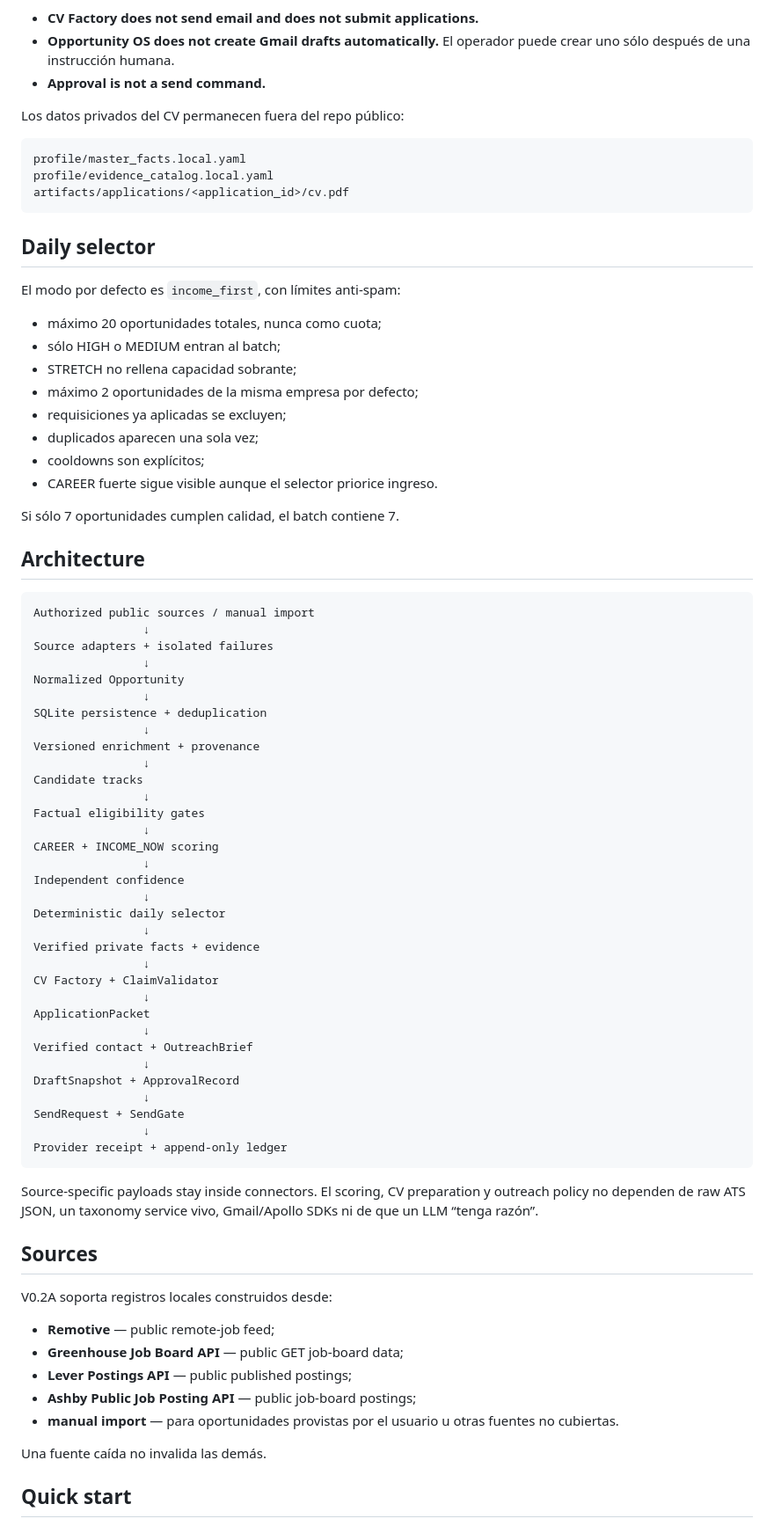
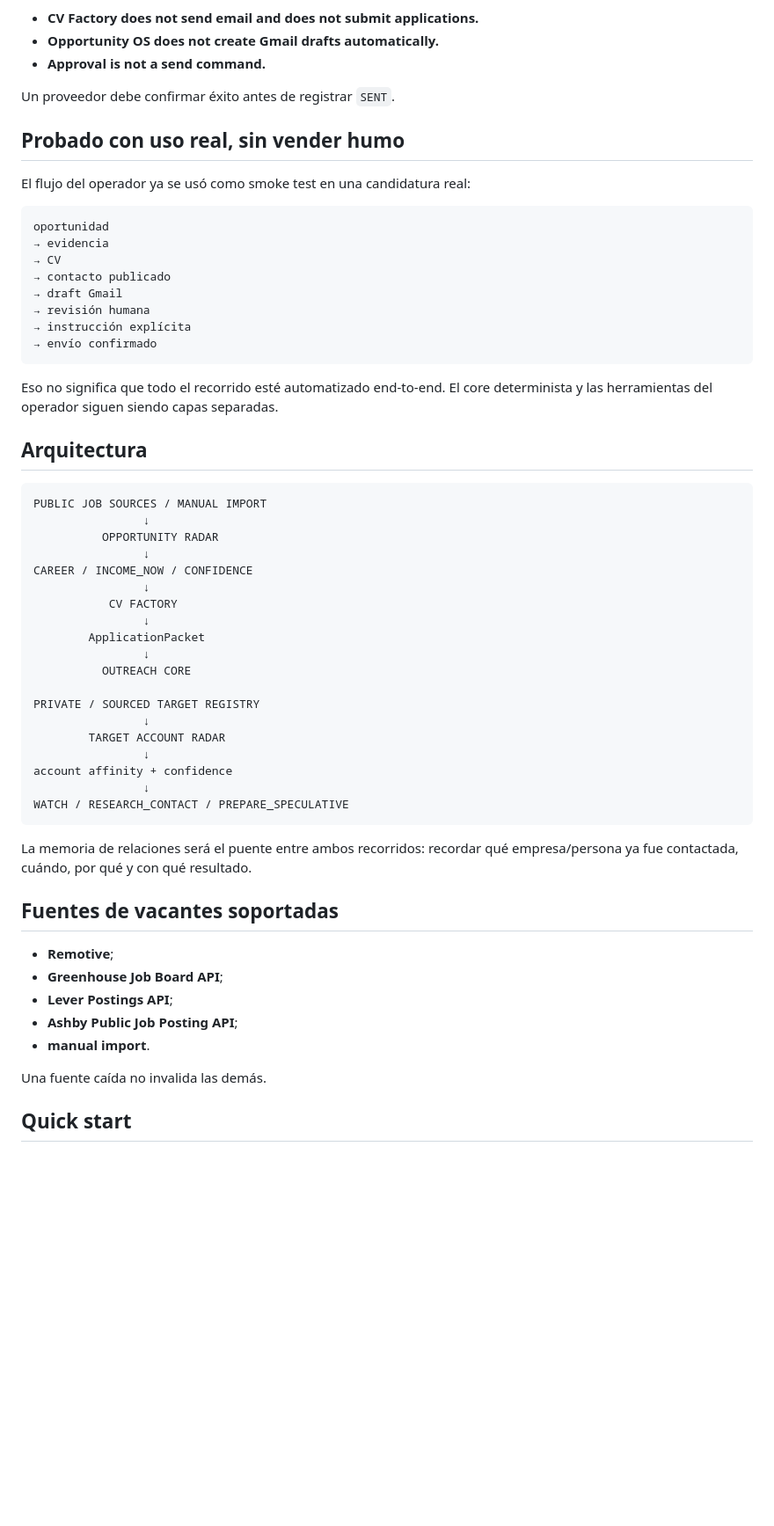
Before and after one commit to juanmanueltorres-creator/opportunity-os, a Markdown page: README.md, the part around one of its changes. Shown at 88% size. Rendered like a GitHub page; blank space fills up the shorter version.

Commit message:
docs: document implemented target account radar

````diff
--- a/README.md
+++ b/README.md
@@ -268,80 +192,60 @@ Estas frases en inglés son parte del release contract testeado y se mantienen e
 
 - **CV Factory does not send email and does not submit applications.**
-- **Opportunity OS does not create Gmail drafts automatically.** El operador puede crear uno sólo después de una instrucción humana.
+- **Opportunity OS does not create Gmail drafts automatically.**
 - **Approval is not a send command.**
 
-Los datos privados del CV permanecen fuera del repo público:
+Un proveedor debe confirmar éxito antes de registrar `SENT`.
+
+## Probado con uso real, sin vender humo
+
+El flujo del operador ya se usó como smoke test en una candidatura real:
 
 ```text
-profile/master_facts.local.yaml
-profile/evidence_catalog.local.yaml
-artifacts/applications/<application_id>/cv.pdf
+oportunidad
+→ evidencia
+→ CV
+→ contacto publicado
+→ draft Gmail
+→ revisión humana
+→ instrucción explícita
+→ envío confirmado
 ```
 
-## Daily selector
+Eso no significa que todo el recorrido esté automatizado end-to-end. El core determinista y las herramientas del operador siguen siendo capas separadas.
 
-El modo por defecto es `income_first`, con límites anti-spam:
-
-- máximo 20 oportunidades totales, nunca como cuota;
-- sólo HIGH o MEDIUM entran al batch;
-- STRETCH no rellena capacidad sobrante;
-- máximo 2 oportunidades de la misma empresa por defecto;
-- requisiciones ya aplicadas se excluyen;
-- duplicados aparecen una sola vez;
-- cooldowns son explícitos;
-- CAREER fuerte sigue visible aunque el selector priorice ingreso.
-
-Si sólo 7 oportunidades cumplen calidad, el batch contiene 7.
-
-## Architecture
+## Arquitectura
 
 ```text
-Authorized public sources / manual import
+PUBLIC JOB SOURCES / MANUAL IMPORT
                 ↓
-Source adapters + isolated failures
+          OPPORTUNITY RADAR
                 ↓
-Normalized Opportunity
+CAREER / INCOME_NOW / CONFIDENCE
                 ↓
-SQLite persistence + deduplication
+           CV FACTORY
                 ↓
-Versioned enrichment + provenance
+        ApplicationPacket
                 ↓
-Candidate tracks
+          OUTREACH CORE
+
+PRIVATE / SOURCED TARGET REGISTRY
                 ↓
-Factual eligibility gates
+        TARGET ACCOUNT RADAR
                 ↓
-CAREER + INCOME_NOW scoring
+account affinity + confidence
                 ↓
-Independent confidence
-                ↓
-Deterministic daily selector
-                ↓
-Verified private facts + evidence
-                ↓
-CV Factory + ClaimValidator
-                ↓
-ApplicationPacket
-                ↓
-Verified contact + OutreachBrief
-                ↓
-DraftSnapshot + ApprovalRecord
-                ↓
-SendRequest + SendGate
-                ↓
-Provider receipt + append-only ledger
+WATCH / RESEARCH_CONTACT / PREPARE_SPECULATIVE
 ```
 
-Source-specific payloads stay inside connectors. El scoring, CV preparation y outreach policy no dependen de raw ATS JSON, un taxonomy service vivo, Gmail/Apollo SDKs ni de que un LLM “tenga razón”.
+La memoria de relaciones será el puente entre ambos recorridos: recordar qué empresa/persona ya fue contactada, cuándo, por qué y con qué resultado.
 
-## Sources
+## Fuentes de vacantes soportadas
 
-V0.2A soporta registros locales construidos desde:
-
-- **Remotive** — public remote-job feed;
-- **Greenhouse Job Board API** — public GET job-board data;
-- **Lever Postings API** — public published postings;
-- **Ashby Public Job Posting API** — public job-board postings;
-- **manual import** — para oportunidades provistas por el usuario u otras fuentes no cubiertas.
+- **Remotive**;
+- **Greenhouse Job Board API**;
+- **Lever Postings API**;
+- **Ashby Public Job Posting API**;
+- **manual import**.
 
 Una fuente caída no invalida las demás.
 
````
Also changed, not shown: other parts of README.md (+119 -226 lines).
